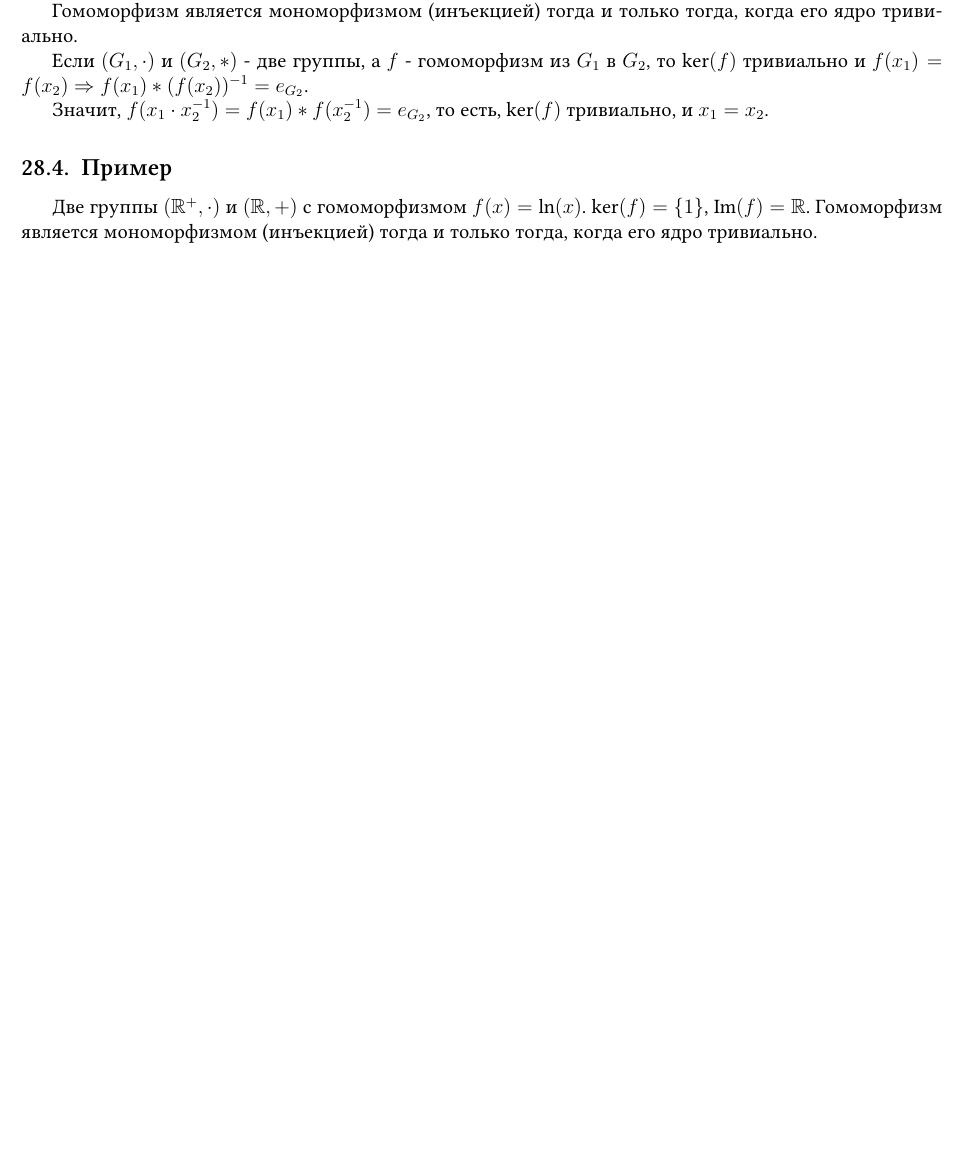
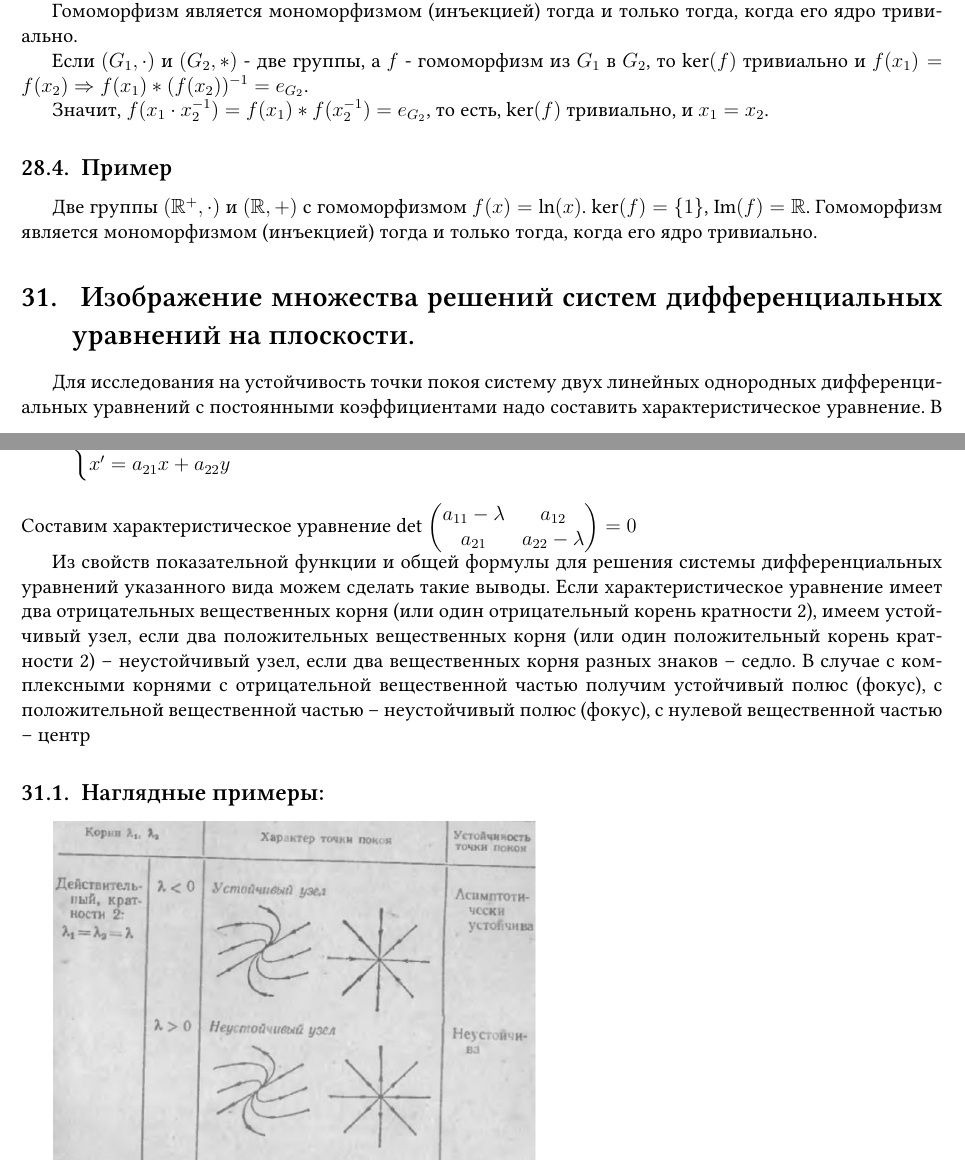
Before and after one commit to Ae-Mc/Studies, a LaTeX document (ЛЭТИ/2 семестр/АиГ/Ответы на вопросы к экзамену 2023-06-23/Ответы на вопросы к экзамену 2023-06-23.tex): part of page 24 of 25 before the commit and two parts of pages 24 and 25 of 27 after it, the two joined at a grey line, cut so that both start at the same text, the shorter picture padded with empty space. Compiled offline with XeLaTeX; a missing font is replaced by an installed copy or a similar font.

Commit message:
feat(АиГ): добавил вопросы 31-32

```diff
--- a/ЛЭТИ/2 семестр/АиГ/Ответы на вопросы к экзамену 2023-06-23/Ответы на вопросы к экзамену 2023-06-23.tex
+++ b/ЛЭТИ/2 семестр/АиГ/Ответы на вопросы к экзамену 2023-06-23/Ответы на вопросы к экзамену 2023-06-23.tex
@@ -1299,4 +1299,34 @@ $G_1 \rightarrow G_2$, где $(G_1,\cdot)$ - группа, а $(G_2,\times)$ -
 
 Две группы $(\mathbb{R}^{+},\cdot)$ и $(\mathbb{R},+)$ с гомоморфизмом $f(x) = \ln(x)$. $\ker(f) = \{1\}$, $\operatorname{Im}(f) = \mathbb{R}$. Гомоморфизм является мономорфизмом (инъекцией) тогда и только тогда, когда его ядро тривиально.
 
-    \section{33. Базис, ЛНЗ}
+\setcounter{section}{30}
+\section{ Изображение множества решений систем дифференциальных уравнений на плоскости.}
+
+Для исследования на устойчивость точки покоя систему двух линейных однородных дифференциальных уравнений с постоянными коэффициентами надо составить характеристическое уравнение. В зависимости от вида и знаков корней, можно определить вид точки покоя.
+Пусть система дифференциальных уравнений имеет вид :
+\[
+    \begin{cases}
+        y'=a_{11}x+a_{12}y \\
+        x'=a_{21}x+a_{22}y
+    \end{cases}
+\]
+Составим характеристическое уравнение det
+$\begin{pmatrix}
+        a_{11}-\lambda & a_{12}         \\
+        a_{21}         & a_{22}-\lambda
+    \end{pmatrix} =0$
+
+
+Из свойств показательной функции и общей формулы для решения системы дифференциальных
+уравнений указанного вида можем сделать такие выводы.
+Если характеристическое уравнение имеет два отрицательных вещественных корня (или один
+отрицательный корень кратности 2), имеем устойчивый узел, если два положительных вещественных корня
+(или один положительный корень кратности 2) – неустойчивый узел, если два вещественных корня разных
+знаков – седло.
+В случае с комплексными корнями с отрицательной вещественной частью получим устойчивый полюс
+(фокус), с положительной вещественной частью – неустойчивый полюс (фокус), с нулевой вещественной
+частью – центр
+
+\subsection{Наглядные примеры:}
+
+\includegraphics[width=100mm]{graphics/31_de_1.png}
```
Also changed, not shown: ЛЭТИ/2 семестр/АиГ/Ответы на вопросы к экзамену 2023-06-23/graphics/31_de_1.png (added), ЛЭТИ/2 семестр/АиГ/Ответы на вопросы к экзамену 2023-06-23/graphics/31_de_2.png (added), ЛЭТИ/2 семестр/АиГ/Ответы на вопросы к экзамену 2023-06-23/Ответы на вопросы к экзамену 2023-06-23.pdf, ЛЭТИ/2 семестр/АиГ/Ответы на вопросы к экзамену 2023-06-23/Ответы на вопросы к экзамену 2023-06-23.tex (40 more changed lines). Lines whose indentation alone changed are shown as unchanged.
